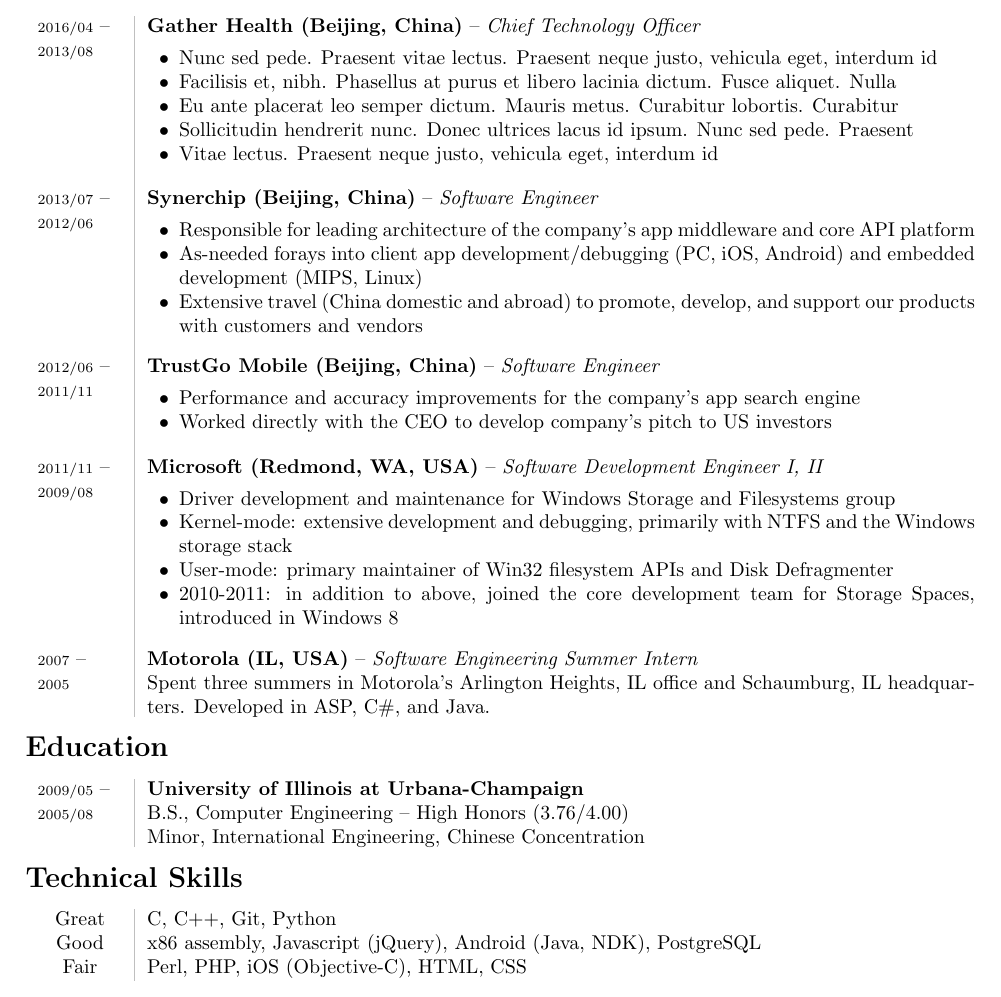
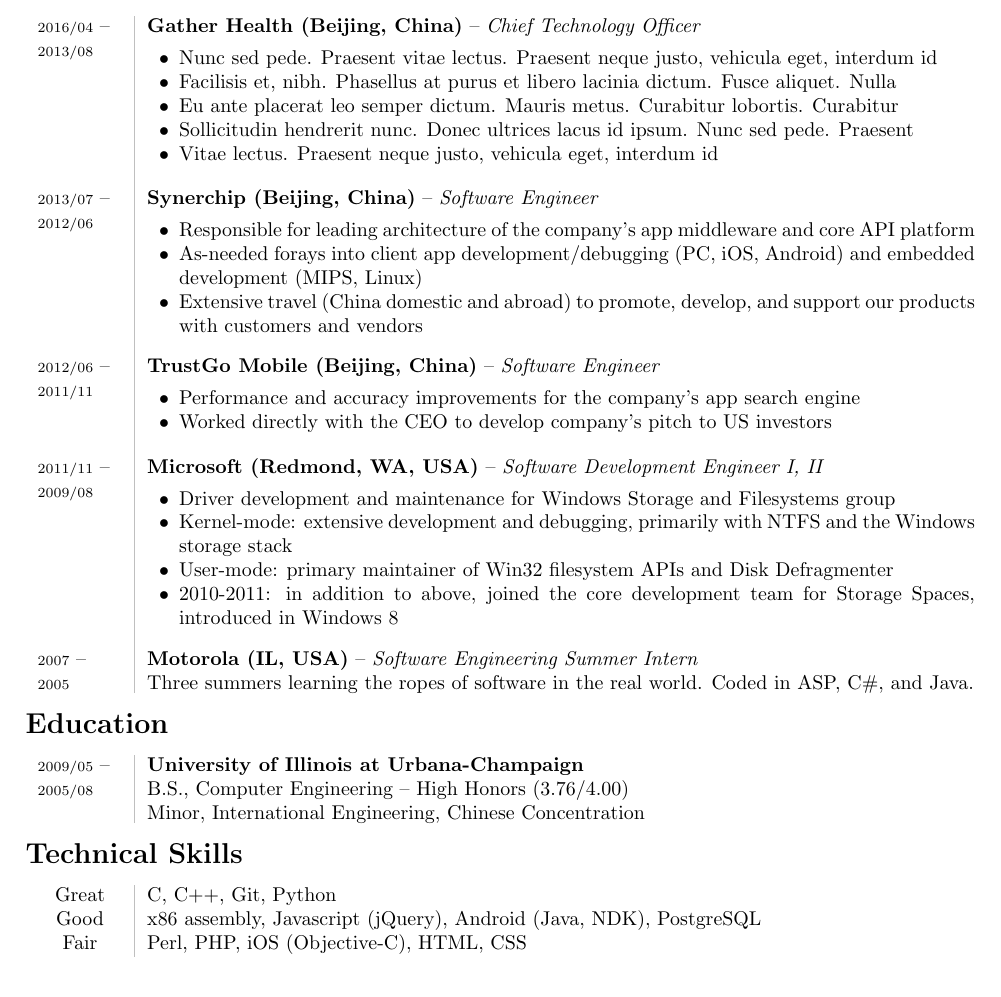
Before and after one commit to jrdietrick/cv, a LaTeX CV (cv.tex): part of the page, cut so that both start at the same text. Compiled offline with pdfLaTeX.

Commit message:
Save a line by slimming Motorola further

```diff
--- a/cv.tex
+++ b/cv.tex
@@ -107,7 +107,7 @@
     }&
     \parbox[t]{1.0\linewidth}{
         {\bf Motorola (IL, USA)} -- \textit{Software Engineering Summer Intern}\\
-        Spent three summers in Motorola's Arlington Heights, IL office and Schaumburg, IL headquarters. Developed in ASP, C\#, and Java.
+        Three summers learning the ropes of software in the real world. Coded in ASP, C\#, and Java.
     }\\
 \end{tabular}
 
```
